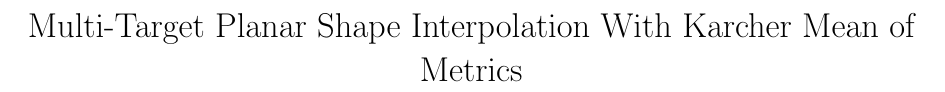
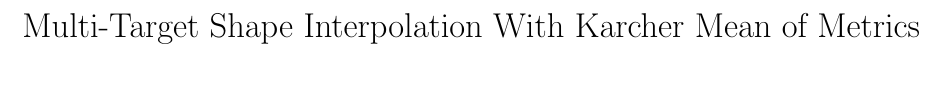
Before and after one commit to lmh2025/Shape-Interpolation-with-Karcher-mean, a LaTeX paper (main.tex): part of page 1 of 3, cut so that both start at the same text. Compiled offline with pdfLaTeX.

Commit message:
Update main.tex

```diff
--- a/main.tex
+++ b/main.tex
@@ -5,7 +5,7 @@
 
 \newtheorem{theorem}{}[section]
 
-\title{Multi-Target Planar Shape Interpolation With Karcher Mean of Metrics}
+\title{Multi-Target Shape Interpolation With Karcher Mean of Metrics}
 \author{}
 \date{}
 
```
